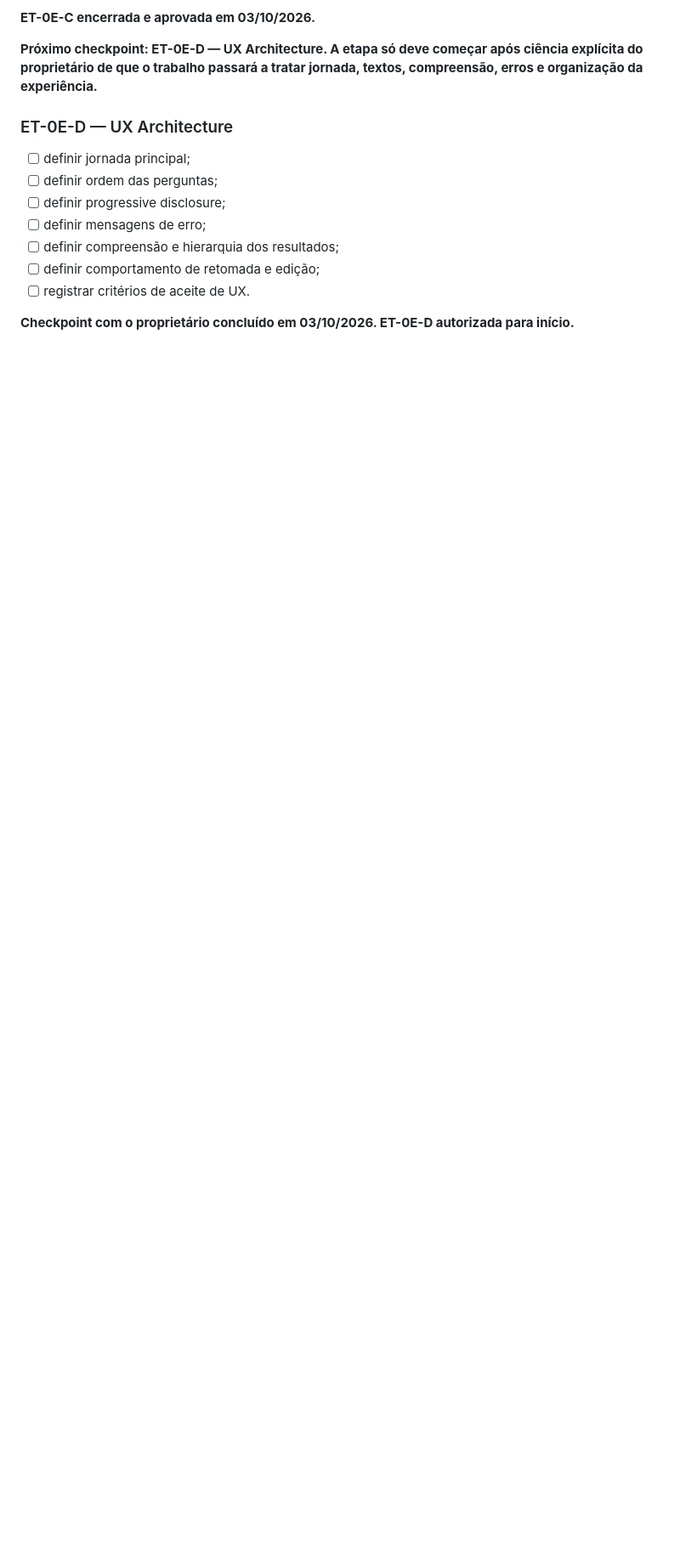
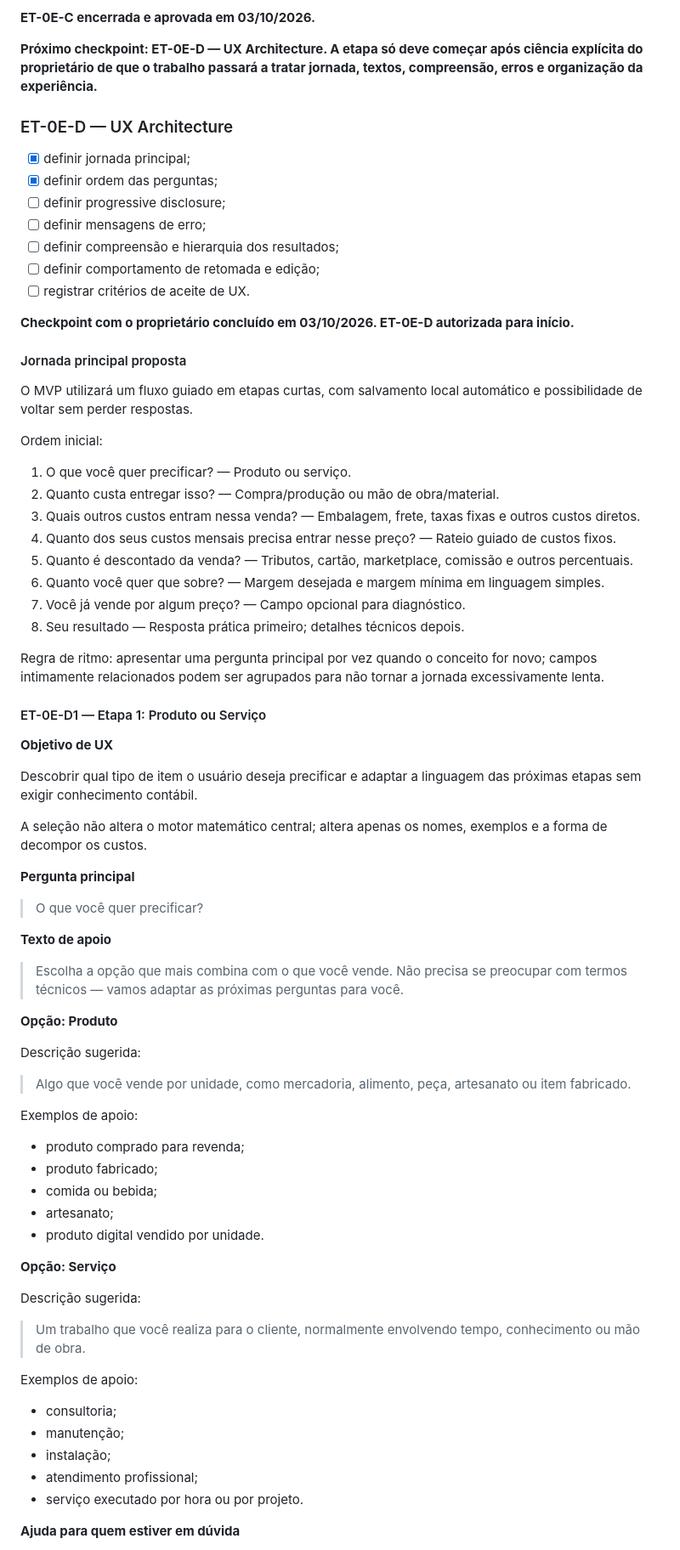
Before and after one commit to Everest-prog/everest, a Markdown page: docs/ET-0E-EVER-PRECIFICA.md, the part around one of its changes. Shown at 85% size. Drawn GitHub-style; blank space fills up the shorter version.

```diff
--- a/docs/ET-0E-EVER-PRECIFICA.md
+++ b/docs/ET-0E-EVER-PRECIFICA.md
@@ -523,8 +523,8 @@ A arquitetura do MVP é considerada aceita quando:
 **Próximo checkpoint: ET-0E-D — UX Architecture. A etapa só deve começar após ciência explícita do proprietário de que o trabalho passará a tratar jornada, textos, compreensão, erros e organização da experiência.**
 
 ### ET-0E-D — UX Architecture
-- [ ] definir jornada principal;
-- [ ] definir ordem das perguntas;
+- [x] definir jornada principal;
+- [x] definir ordem das perguntas;
 - [ ] definir progressive disclosure;
 - [ ] definir mensagens de erro;
 - [ ] definir compreensão e hierarquia dos resultados;
@@ -532,3 +532,65 @@ A arquitetura do MVP é considerada aceita quando:
 - [ ] registrar critérios de aceite de UX.
 
 **Checkpoint com o proprietário concluído em 03/10/2026. ET-0E-D autorizada para início.**
+
+#### Jornada principal proposta
+
+O MVP utilizará um fluxo guiado em etapas curtas, com salvamento local automático e possibilidade de voltar sem perder respostas.
+
+Ordem inicial:
+
+1. O que você quer precificar? — Produto ou serviço.
+2. Quanto custa entregar isso? — Compra/produção ou mão de obra/material.
+3. Quais outros custos entram nessa venda? — Embalagem, frete, taxas fixas e outros custos diretos.
+4. Quanto dos seus custos mensais precisa entrar nesse preço? — Rateio guiado de custos fixos.
+5. Quanto é descontado da venda? — Tributos, cartão, marketplace, comissão e outros percentuais.
+6. Quanto você quer que sobre? — Margem desejada e margem mínima em linguagem simples.
+7. Você já vende por algum preço? — Campo opcional para diagnóstico.
+8. Seu resultado — Resposta prática primeiro; detalhes técnicos depois.
+
+Regra de ritmo: apresentar uma pergunta principal por vez quando o conceito for novo; campos intimamente relacionados podem ser agrupados para não tornar a jornada excessivamente lenta.
+
+#### ET-0E-D1 — Etapa 1: Produto ou Serviço
+
+**Objetivo de UX**
+
+Descobrir qual tipo de item o usuário deseja precificar e adaptar a linguagem das próximas etapas sem exigir conhecimento contábil.
+
+A seleção não altera o motor matemático central; altera apenas os nomes, exemplos e a forma de decompor os custos.
+
+**Pergunta principal**
+
+> O que você quer precificar?
+
+**Texto de apoio**
+
+> Escolha a opção que mais combina com o que você vende. Não precisa se preocupar com termos técnicos — vamos adaptar as próximas perguntas para você.
+
+**Opção: Produto**
+
+Descrição sugerida:
+
+> Algo que você vende por unidade, como mercadoria, alimento, peça, artesanato ou item fabricado.
+
+Exemplos de apoio:
+- produto comprado para revenda;
+- produto fabricado;
+- comida ou bebida;
+- artesanato;
+- produto digital vendido por unidade.
+
+**Opção: Serviço**
+
+Descrição sugerida:
+
+> Um trabalho que você realiza para o cliente, normalmente envolvendo tempo, conhecimento ou mão de obra.
+
+Exemplos de apoio:
+- consultoria;
+- manutenção;
+- instalação;
+- atendimento profissional;
+- serviço executado por hora ou por projeto.
+
+**Ajuda para quem estiver em dúvida**
+
```
Also changed, not shown: other parts of docs/ET-0E-EVER-PRECIFICA.md (+47 -0 lines).
